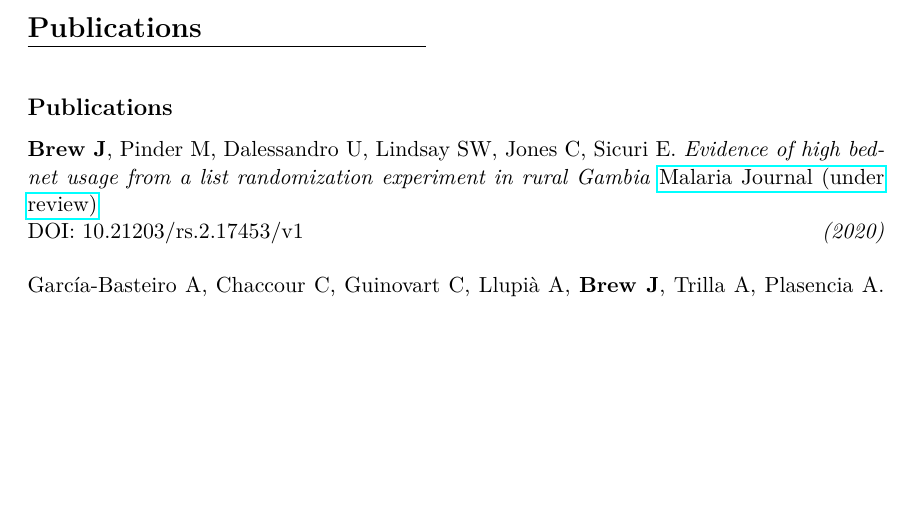
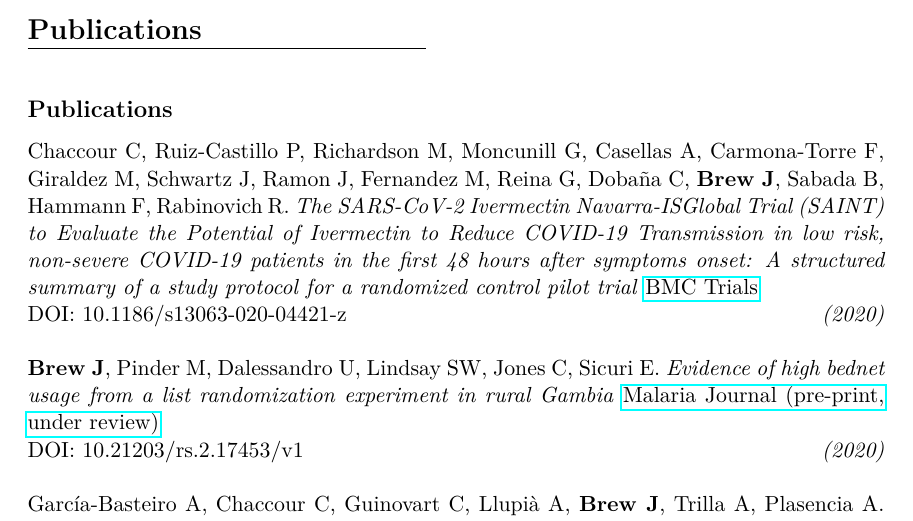
Before and after one commit to joebrew/cv, a LaTeX CV (cv_joe_brew_academic.tex): part of page 3 of 12, cut so that both start at the same text, the shorter picture padded with empty space. Compiled offline with pdfLaTeX; a LaTeX package or settings file that is missing is left out.

Commit message:
minor update

```diff
--- a/cv_joe_brew_academic.tex
+++ b/cv_joe_brew_academic.tex
@@ -151,7 +151,10 @@ joe@databrew.cc \hfill \\
 \subsection*{Publications}
 %%%%%%%%%%%%%%%%%%%%%%%%%%%%%%%%%%%%%%%%%%%%%%%%%%%%%%%%%%%%%%%%%%%%%%%
 
-\noindent \textbf{Brew J}, Pinder M, Dalessandro U, Lindsay SW, Jones C, Sicuri E. \emph{Evidence of high bednet usage from a list randomization experiment in rural Gambia} \href{https://www.researchsquare.com/article/rs-8087/v1}{Malaria Journal (under review)} \\ DOI: 10.21203/rs.2.17453/v1 \hfill \emph{(2020)} \\
+\noindent Chaccour C, Ruiz-Castillo P, Richardson M, Moncunill G, Casellas A, Carmona-Torre F, Giraldez M, Schwartz J, Ramon J, Fernandez M, Reina G, Dobaña C, \textbf{Brew J}, Sabada B, Hammann F, Rabinovich R. \emph{The SARS-CoV-2 Ivermectin Navarra-ISGlobal Trial (SAINT) to Evaluate the Potential of Ivermectin to Reduce COVID-19 Transmission in low risk, non-severe COVID-19 patients in the first 48 hours after symptoms onset: A structured summary of a study protocol for a randomized control pilot trial} \href{https://trialsjournal.biomedcentral.com/articles/10.1186/s13063-020-04421-z}{BMC Trials} \\ DOI: 10.1186/s13063-020-04421-z \hfill \emph{(2020)} \\
+
+
+\noindent \textbf{Brew J}, Pinder M, Dalessandro U, Lindsay SW, Jones C, Sicuri E. \emph{Evidence of high bednet usage from a list randomization experiment in rural Gambia} \href{https://www.researchsquare.com/article/rs-8087/v1}{Malaria Journal (pre-print, under review)} \\ DOI: 10.21203/rs.2.17453/v1 \hfill \emph{(2020)} \\
 
 \noindent García-Basteiro A, Chaccour C, Guinovart C, Llupià A, \textbf{Brew J}, Trilla A, Plasencia A. \emph{Monitoring the COVID-19 epidemic in the context of widespread local transmission} \href{https://www.thelancet.com/journals/lanres/article/PIIS2213-2600(20)30162-4/fulltext}{The Lancet Respiratory Medicine} \\ DOI: 10.1016/S2213-2600(20)30162-4 \hfill \emph{(2020)} \\
 
```
Also changed, not shown: cv_joe_brew_academic-concordance.tex (+1 -1 lines), cv_joe_brew_academic.pdf, 3 other files.
